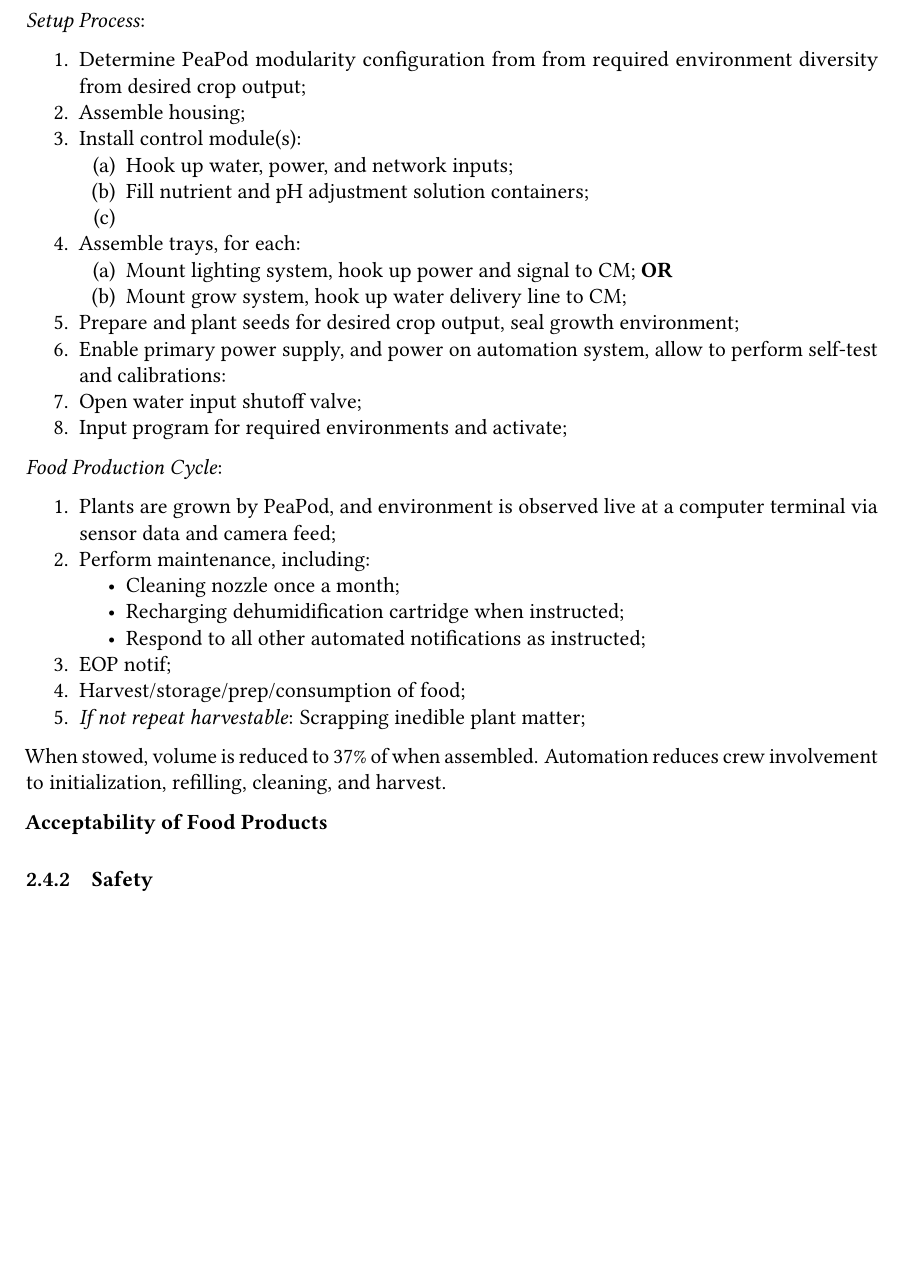
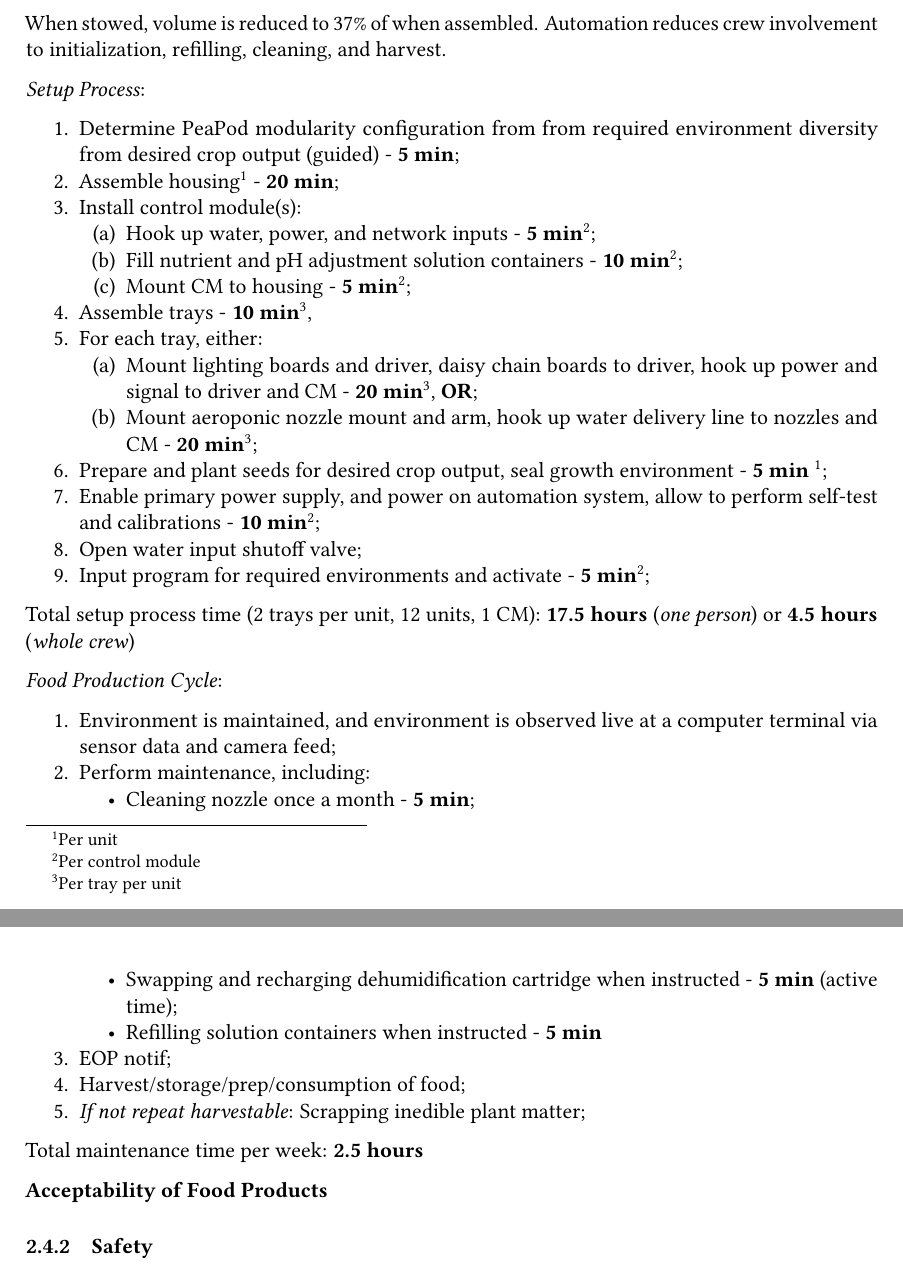
Before and after one commit to PeaPodTechnologies/PeaPod, a LaTeX document (docs/design/designreport/DesignReport.tex): part of page 5 of 12 before the commit and two parts of pages 5 and 6 of 13 after it, the two joined at a grey line, cut so that both start at the same text, the shorter picture padded with empty space. Compiled offline with pdfLaTeX.

Commit message:
Setup Process Timing Estimates

```diff
--- a/docs/design/designreport/DesignReport.tex
+++ b/docs/design/designreport/DesignReport.tex
@@ -263,37 +263,42 @@
 
 Due to PeaPod's modular construction, the footprint can vary. For a 3x4x1 expanded PeaPod (3 units = 1.5m tall, 4 units = 2m wide, 1 unit = 0.5m deep), the footprint would be 2m x 0.5m, or three standing refrigerators. This leaves .5 cubic meters for control modules and accessory systems.
 
+When stowed, volume is reduced to 37\% of when assembled. Automation reduces crew involvement to initialization, refilling, cleaning, and harvest.
+
 \textit{Setup Process}:
 
 \begin{enumerate}
-    \item Determine PeaPod modularity configuration from from required environment diversity from desired crop output;
-    \item Assemble housing;
+    \item Determine PeaPod modularity configuration from from required environment diversity from desired crop output (guided) - \textbf{5 min};
+    \item Assemble housing\footnote{Per unit} - \textbf{20 min};
     \item Install control module(s):
     \begin{enumerate}
-        \item Hook up water, power, and network inputs;
-        \item Fill nutrient and pH adjustment solution containers;
-        \item
+        \item Hook up water, power, and network inputs - \textbf{5 min}\footnote{Per control module};
+        \item Fill nutrient and pH adjustment solution containers - \textbf{10 min}\footnotemark[2];
+        \item Mount CM to housing - \textbf{5 min}\footnotemark[2];
     \end{enumerate}
-    \item Assemble trays, for each:
+    \item Assemble trays - \textbf{10 min}\footnote{Per tray per unit},
+    \item For each tray, either:
     \begin{enumerate}
-        \item Mount lighting system, hook up power and signal to CM; \textbf{OR}
-        \item Mount grow system, hook up water delivery line to CM;
+        \item Mount lighting boards and driver, daisy chain boards to driver, hook up power and signal to driver and CM - \textbf{20 min}\footnotemark[3], \textbf{OR};
+        \item Mount aeroponic nozzle mount and arm, hook up water delivery line to nozzles and CM - \textbf{20 min}\footnotemark[3];
     \end{enumerate}
-    \item Prepare and plant seeds for desired crop output, seal growth environment;
-    \item Enable primary power supply, and power on automation system, allow to perform self-test and calibrations:
+    \item Prepare and plant seeds for desired crop output, seal growth environment - \textbf{5 min} \footnotemark[1];
+    \item Enable primary power supply, and power on automation system, allow to perform self-test and calibrations - \textbf{10 min}\footnotemark[2];
     \item Open water input shutoff valve;
-    \item Input program for required environments and activate;
+    \item Input program for required environments and activate - \textbf{5 min}\footnotemark[2];
 \end{enumerate}
+
+Total setup process time (2 trays per unit, 12 units, 1 CM): \textbf{17.5 hours} (\textit{one person}) or \textbf{4.5 hours} (\textit{whole crew})
 
 \textit{Food Production Cycle}:
 
 \begin{enumerate}
-    \item Plants are grown by PeaPod, and environment is observed live at a computer terminal via sensor data and camera feed;
+    \item Environment is maintained, and environment is observed live at a computer terminal via sensor data and camera feed;
     \item Perform maintenance, including:
     \begin{itemize}
-        \item Cleaning nozzle once a month;
-        \item Recharging dehumidification cartridge when instructed;
-        \item Respond to all other automated notifications as instructed;
+        \item Cleaning nozzle once a month - \textbf{5 min};
+        \item Swapping and recharging dehumidification cartridge when instructed - \textbf{5 min} (active time);
+        \item Refilling solution containers when instructed - \textbf{5 min}
     \end{itemize}
     % TODO: review here on out
     \item EOP notif;
@@ -301,7 +306,7 @@
     \item \textit{If not repeat harvestable}: Scrapping inedible plant matter;
 \end{enumerate}
 
-When stowed, volume is reduced to 37\% of when assembled. Automation reduces crew involvement to initialization, refilling, cleaning, and harvest.
+Total maintenance time per week: \textbf{2.5 hours}
 
 % Include each of the following:
     % iso standard ($200 tho) https://www.iso.org/obp/ui/#iso:std:iso:9241:-210:en
```
Also changed, not shown: docs/design/designreport/DesignReport.pdf.
